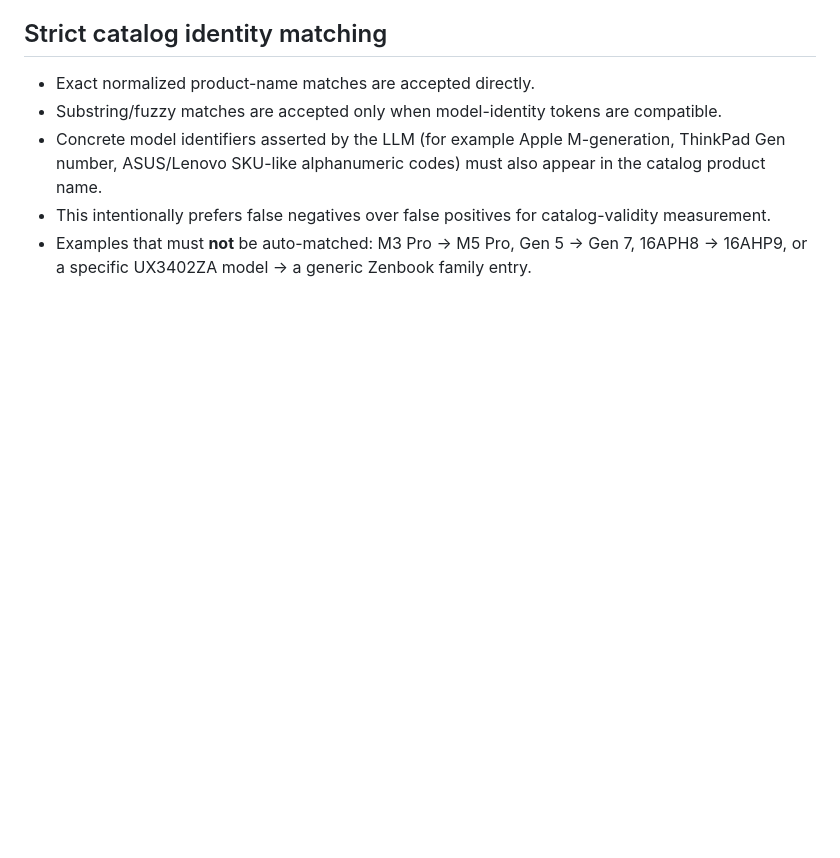
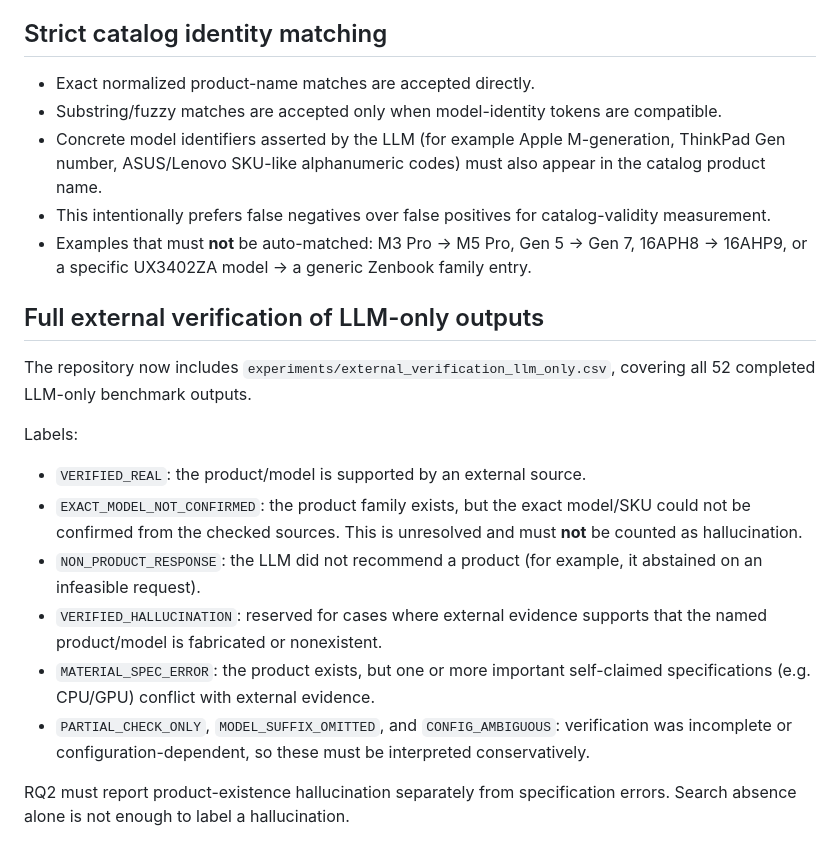
Before and after one commit to mr1887/SMART-LAPTOP-DECISION-SUPPORT-CHATBOT, a Markdown page: experiments/evaluation_protocol.md, the part around the change. Rendered like a GitHub page; blank space fills up the shorter version.

Commit message:
docs: document full external verification labels

```diff
--- a/experiments/evaluation_protocol.md
+++ b/experiments/evaluation_protocol.md
@@ -121,3 +121,17 @@ The primary RQ2 evidence should therefore separate:
 - Concrete model identifiers asserted by the LLM (for example Apple M-generation, ThinkPad Gen number, ASUS/Lenovo SKU-like alphanumeric codes) must also appear in the catalog product name.
 - This intentionally prefers false negatives over false positives for catalog-validity measurement.
 - Examples that must **not** be auto-matched: M3 Pro -> M5 Pro, Gen 5 -> Gen 7, 16APH8 -> 16AHP9, or a specific UX3402ZA model -> a generic Zenbook family entry.
+
+
+## Full external verification of LLM-only outputs
+The repository now includes `experiments/external_verification_llm_only.csv`, covering all 52 completed LLM-only benchmark outputs.
+
+Labels:
+- `VERIFIED_REAL`: the product/model is supported by an external source.
+- `EXACT_MODEL_NOT_CONFIRMED`: the product family exists, but the exact model/SKU could not be confirmed from the checked sources. This is unresolved and must **not** be counted as hallucination.
+- `NON_PRODUCT_RESPONSE`: the LLM did not recommend a product (for example, it abstained on an infeasible request).
+- `VERIFIED_HALLUCINATION`: reserved for cases where external evidence supports that the named product/model is fabricated or nonexistent.
+- `MATERIAL_SPEC_ERROR`: the product exists, but one or more important self-claimed specifications (e.g. CPU/GPU) conflict with external evidence.
+- `PARTIAL_CHECK_ONLY`, `MODEL_SUFFIX_OMITTED`, and `CONFIG_AMBIGUOUS`: verification was incomplete or configuration-dependent, so these must be interpreted conservatively.
+
+RQ2 must report product-existence hallucination separately from specification errors. Search absence alone is not enough to label a hallucination.
```
